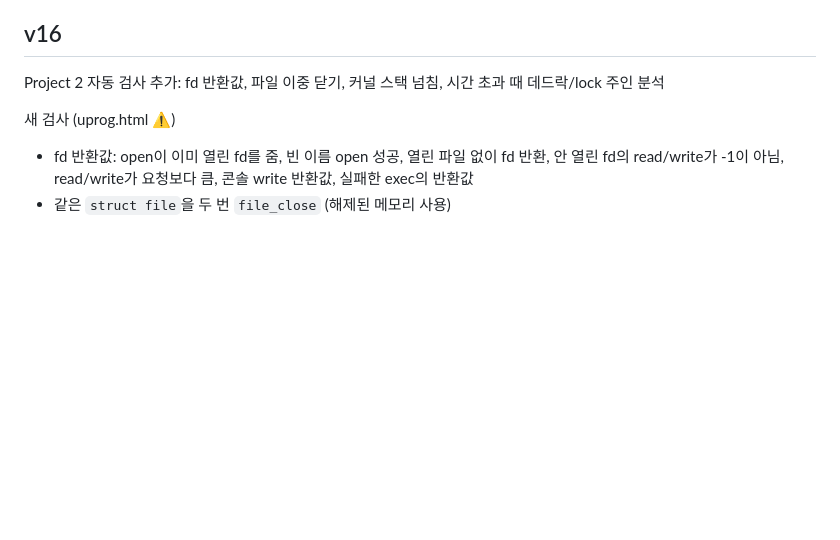
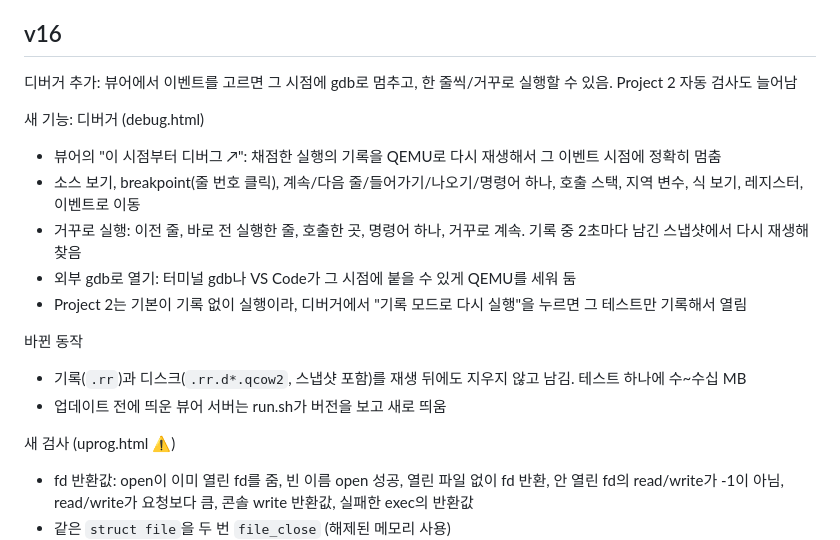
Before and after one commit to NARi3040/Pintos-Tool, a Markdown page: CHANGELOG.md, the part around the change. Drawn GitHub-style; blank space fills up the shorter version.

Commit message:
chore: v16 릴리스 노트에 디버거 추가
v16 첫 줄을 디버거 중심으로 바꿈. 구버전 update.py는 첫 줄만 보여 줌.

```diff
--- a/CHANGELOG.md
+++ b/CHANGELOG.md
@@ -5,7 +5,18 @@
 
 ## v16
 
-Project 2 자동 검사 추가: fd 반환값, 파일 이중 닫기, 커널 스택 넘침, 시간 초과 때 데드락/lock 주인 분석
+디버거 추가: 뷰어에서 이벤트를 고르면 그 시점에 gdb로 멈추고, 한 줄씩/거꾸로 실행할 수 있음. Project 2 자동 검사도 늘어남
+
+새 기능: 디버거 (debug.html)
+- 뷰어의 "이 시점부터 디버그 ↗": 채점한 실행의 기록을 QEMU로 다시 재생해서 그 이벤트 시점에 정확히 멈춤
+- 소스 보기, breakpoint(줄 번호 클릭), 계속/다음 줄/들어가기/나오기/명령어 하나, 호출 스택, 지역 변수, 식 보기, 레지스터, 이벤트로 이동
+- 거꾸로 실행: 이전 줄, 바로 전 실행한 줄, 호출한 곳, 명령어 하나, 거꾸로 계속. 기록 중 2초마다 남긴 스냅샷에서 다시 재생해 찾음
+- 외부 gdb로 열기: 터미널 gdb나 VS Code가 그 시점에 붙을 수 있게 QEMU를 세워 둠
+- Project 2는 기본이 기록 없이 실행이라, 디버거에서 "기록 모드로 다시 실행"을 누르면 그 테스트만 기록해서 열림
+
+바뀐 동작
+- 기록(`.rr`)과 디스크(`.rr.d*.qcow2`, 스냅샷 포함)를 재생 뒤에도 지우지 않고 남김. 테스트 하나에 수~수십 MB
+- 업데이트 전에 띄운 뷰어 서버는 run.sh가 버전을 보고 새로 띄움
 
 새 검사 (uprog.html ⚠)
 - fd 반환값: open이 이미 열린 fd를 줌, 빈 이름 open 성공, 열린 파일 없이 fd 반환, 안 열린 fd의 read/write가 -1이 아님, read/write가 요청보다 큼, 콘솔 write 반환값, 실패한 exec의 반환값
```
